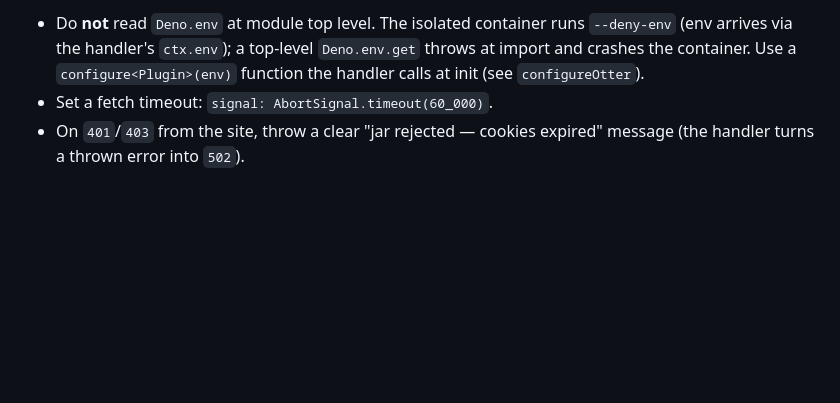
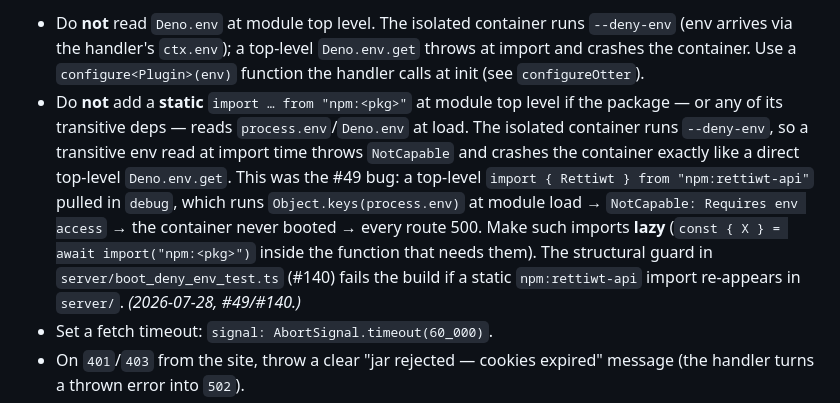
Before and after one commit to teleport-computer/oauth3-server, a Markdown page: docs/plugins.md, the part around the change. GitHub-like rendering; blank space fills up the shorter version.

Commit message:
docs(#49/#140): close the --deny-env spec gap (static npm imports)
docs/plugins.md forbade a *direct* top-level Deno.env.get but said nothing
about static 'npm:<pkg>' imports whose transitive deps read process.env at
load — the exact omission that let the #49 footgun ship (top-level
'import { Rettiwt } from "npm:rettiwt-api"' → debug → Object.keys(process.env)
→ NotCapable → container never boots → every route 500).

Append a dated bullet stating the transitive-import rule, the lazy-import
fix, and that server/boot_deny_env_test.ts (#140) enforces it. This is the
spec amendment the evidence gate asked for; PR #140's test now backs the
amended doc line.

Tier 0: docs only, no behavior change.

```diff
--- a/docs/plugins.md
+++ b/docs/plugins.md
@@ -96,6 +96,16 @@ error becomes a `502` with the message — do not swallow/mask).
   (env arrives via the handler's `ctx.env`); a top-level `Deno.env.get` throws at import and
   crashes the container. Use a `configure<Plugin>(env)` function the handler calls at init
   (see `configureOtter`).
+- Do **not** add a **static** `import … from "npm:<pkg>"` at module top level if the package
+  — or any of its transitive deps — reads `process.env`/`Deno.env` at load. The isolated
+  container runs `--deny-env`, so a transitive env read at import time throws `NotCapable` and
+  crashes the container exactly like a direct top-level `Deno.env.get`. This was the #49 bug:
+  a top-level `import { Rettiwt } from "npm:rettiwt-api"` pulled in `debug`, which runs
+  `Object.keys(process.env)` at module load → `NotCapable: Requires env access` → the
+  container never booted → every route 500. Make such imports **lazy**
+  (`const { X } = await import("npm:<pkg>")` inside the function that needs them). The
+  structural guard in `server/boot_deny_env_test.ts` (#140) fails the build if a static
+  `npm:rettiwt-api` import re-appears in `server/`. *(2026-07-28, #49/#140.)*
 - Set a fetch timeout: `signal: AbortSignal.timeout(60_000)`.
 - On `401`/`403` from the site, throw a clear "jar rejected — cookies expired" message (the
   handler turns a thrown error into `502`).
```
